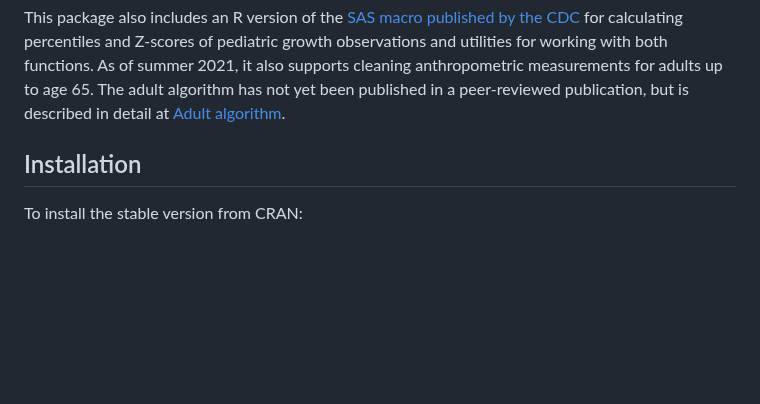
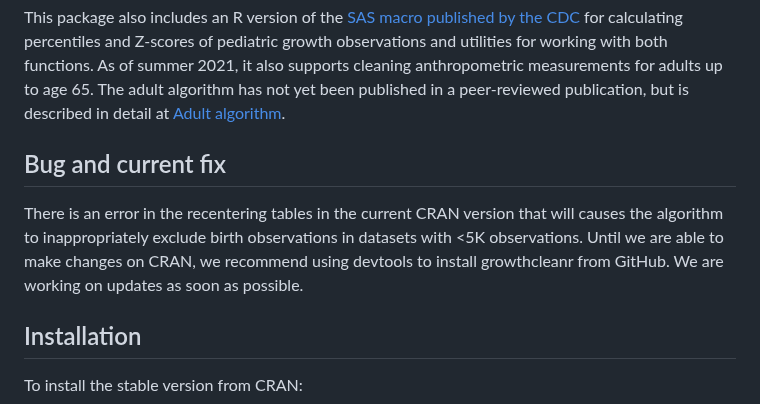
Before and after one commit to mitre/growthcleanr, a Markdown page: README.md, the part around the change. Drawn GitHub-style; blank space fills up the shorter version.

```diff
--- a/README.md
+++ b/README.md
@@ -38,6 +38,10 @@ observations and utilities for working with both functions. As of summer
 up to age 65. The adult algorithm has not yet been published in a
 peer-reviewed publication, but is described in detail at [Adult
 algorithm](https://carriedaymont.github.io/growthcleanr/articles/adult-algorithm.html).
+
+## Bug and current fix
+
+There is an error in the recentering tables in the current CRAN version that will causes the algorithm to inappropriately exclude birth observations in datasets with <5K observations. Until we are able to make changes on CRAN, we recommend using devtools to install growthcleanr from GitHub. We are working on updates as soon as possible.
 
 ## Installation
 
```
